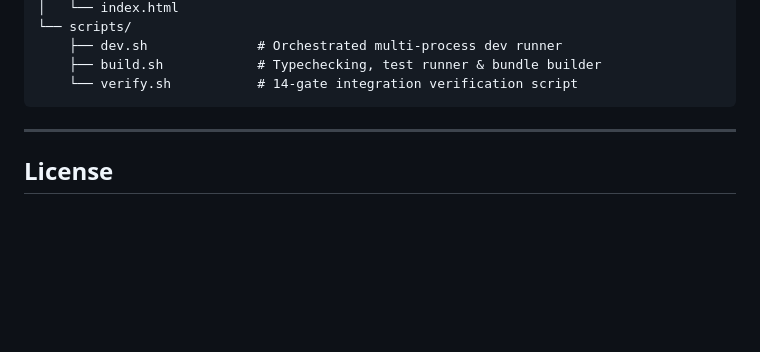
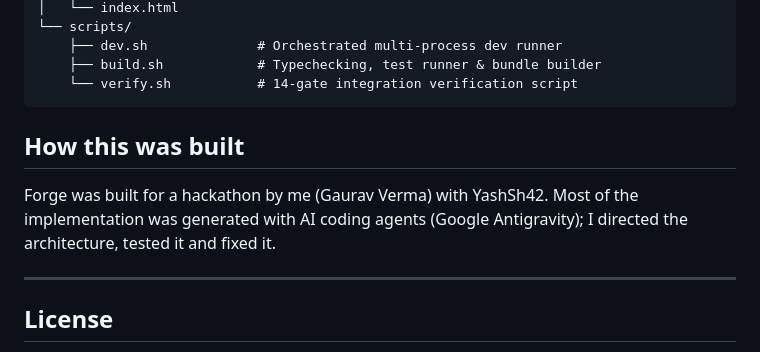
Before and after one commit to gvbytes/Forge, a Markdown page: README.md, the part around the change. GitHub-like rendering; blank space fills up the shorter version.

Commit message:
Add note on how this project was built

````diff
--- a/README.md
+++ b/README.md
@@ -244,6 +244,11 @@ The repository includes complete test suites covering unit logic, router cascade
     └── verify.sh           # 14-gate integration verification script
 ```
 
+
+## How this was built
+
+Forge was built for a hackathon by me (Gaurav Verma) with YashSh42. Most of the implementation was generated with AI coding agents (Google Antigravity); I directed the architecture, tested it and fixed it.
+
 ---
 
 ## License
````
